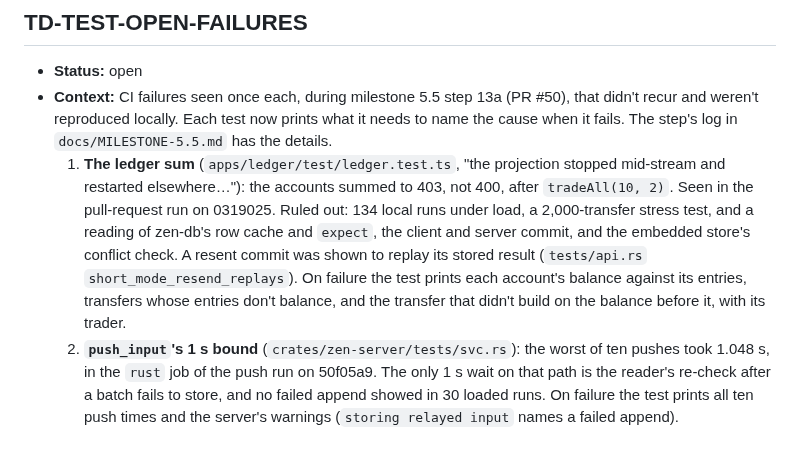
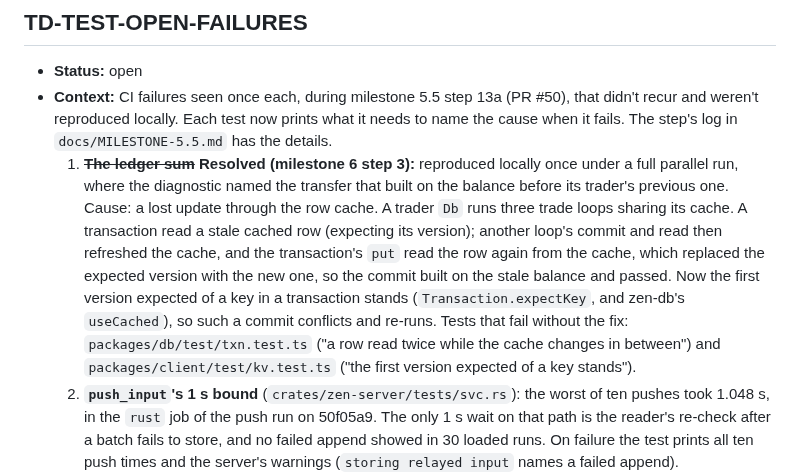
Before and after one commit to kkontosis/zen-serve, a Markdown page: spec/TECH_DEBT.md, the part around the change. GitHub-like rendering; blank space fills up the shorter version.

```diff
--- a/spec/TECH_DEBT.md
+++ b/spec/TECH_DEBT.md
@@ -355,7 +355,7 @@ Fields: **Status** (`open`, `in progress`, `resolved`), **Context**, **Why defer
 
 * **Status:** open
 * **Context:** CI failures seen once each, during milestone 5.5 step 13a (PR #50), that didn't recur and weren't reproduced locally. Each test now prints what it needs to name the cause when it fails. The step's log in `docs/MILESTONE-5.5.md` has the details.
-  1. **The ledger sum** (`apps/ledger/test/ledger.test.ts`, "the projection stopped mid-stream and restarted elsewhere…"): the accounts summed to 403, not 400, after `tradeAll(10, 2)`. Seen in the pull-request run on 0319025. Ruled out: 134 local runs under load, a 2,000-transfer stress test, and a reading of zen-db's row cache and `expect`, the client and server commit, and the embedded store's conflict check. A resent commit was shown to replay its stored result (`tests/api.rs` `short_mode_resend_replays`). On failure the test prints each account's balance against its entries, transfers whose entries don't balance, and the transfer that didn't build on the balance before it, with its trader.
+  1. ~~**The ledger sum**~~ **Resolved (milestone 6 step 3):** reproduced locally once under a full parallel run, where the diagnostic named the transfer that built on the balance before its trader's previous one. Cause: a lost update through the row cache. A trader `Db` runs three trade loops sharing its cache. A transaction read a stale cached row (expecting its version); another loop's commit and read then refreshed the cache, and the transaction's `put` read the row again from the cache, which replaced the expected version with the new one, so the commit built on the stale balance and passed. Now the first version expected of a key in a transaction stands (`Transaction.expectKey`, and zen-db's `useCached`), so such a commit conflicts and re-runs. Tests that fail without the fix: `packages/db/test/txn.test.ts` ("a row read twice while the cache changes in between") and `packages/client/test/kv.test.ts` ("the first version expected of a key stands").
   2. **`push_input`'s 1 s bound** (`crates/zen-server/tests/svc.rs`): the worst of ten pushes took 1.048 s, in the `rust` job of the push run on 50f05a9. The only 1 s wait on that path is the reader's re-check after a batch fails to store, and no failed append showed in 30 loaded runs. On failure the test prints all ten push times and the server's warnings (`storing relayed input` names a failed append).
   3. **Chat, a dropped connection resumes** (`apps/chat/test/chat.test.ts`): timed out waiting for 12 messages, in the push run on 84c8c02. Not reproduced in 45 local runs. On failure it lists the sends, reconnects and arrivals in order, which shows a gap after a reconnect apart from a stall.
   4. ~~**Chat, who's online**~~ **Resolved (milestone 6 step 3):** it recurred in the pull-request run on 6ea8fa8, and its diagnostic showed a lost reply, not a slow one (a different member missing when asked again with 10 s). Cause: `@zen/db` registered a request's waiter only once the asker saw its commit's response, and dropped a reply that arrived before it; the asker answering itself is the fastest such reply. A request in a transaction also didn't wait for the inbox's ephemeral subscription. Both are fixed, with tests that fail without the fixes (`packages/db/test/patterns.test.ts`).
```
Also changed, not shown: docs/MILESTONE-6.md (+10 -0 lines).
